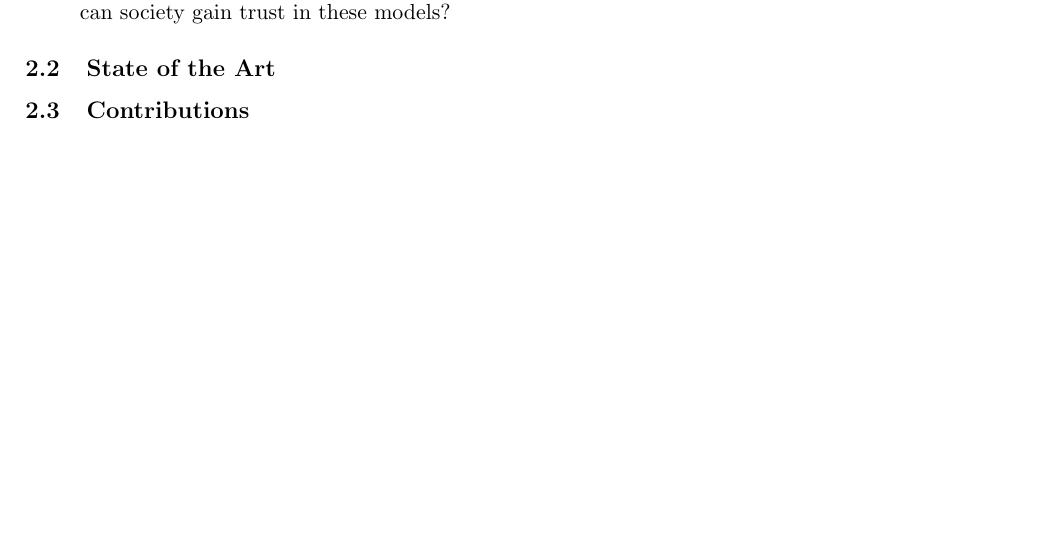
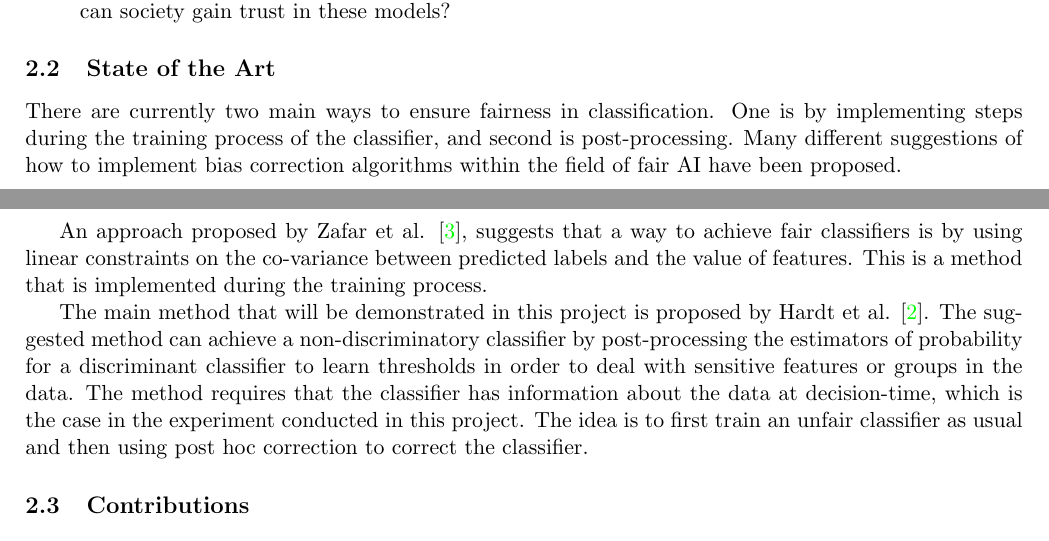
Before and after one commit to oskarwiese/fagprojekt, a LaTeX paper (report/Report.tex): part of page 4 of 12 before the commit and two parts of pages 4 and 5 of 12 after it, the two joined at a grey line, cut so that both start at the same text, the shorter picture padded with empty space. Compiled offline with pdfLaTeX; a missing bibliography style is replaced by a similar one.

Commit message:
JEG VIL GEPUSH: (start på state og the art)

```diff
--- a/report/Report.tex
+++ b/report/Report.tex
@@ -69,6 +69,11 @@
 	\end{enumerate}
 
 	\subsection{State of the Art}
+	There are currently two main ways to ensure fairness in classification. One is by implementing steps during the training process of the classifier, and second is post-processing. Many different suggestions of how to implement bias correction algorithms within the field of fair AI have been proposed.
+
+	An approach proposed by Zafar et al. \cite{Zafar}, suggests that a way to achieve fair classifiers is by using linear constraints on the co-variance between predicted labels and the value of features. This is a method that is implemented during the training process.
+
+	The main method that will be demonstrated in this project is proposed by Hardt et al. \cite{equal_of_oppor}. The suggested method can achieve a non-discriminatory classifier by post-processing the estimators of probability for a discriminant classifier to learn thresholds in order to deal with sensitive features or groups in the data. The method requires that the classifier has information about the data at decision-time, which is the case in the experiment conducted in this project. The idea is to first train an unfair classifier as usual and then using post hoc correction to correct the classifier.
 
 
 	\subsection{Contributions}
```
Also changed, not shown: deliverables/logbok_grp.tex (+4 -0 lines), report/Report.tex (5 more changed lines).
